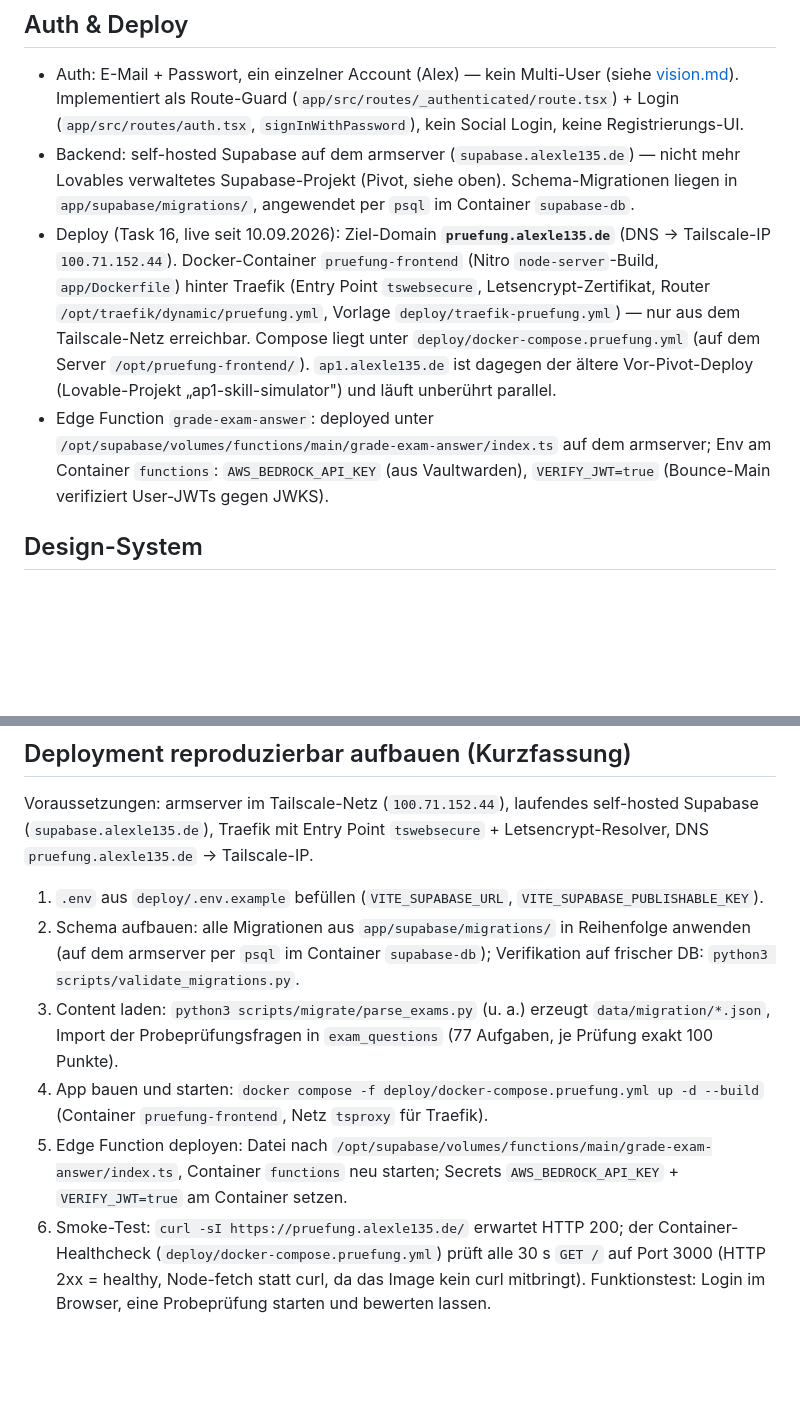
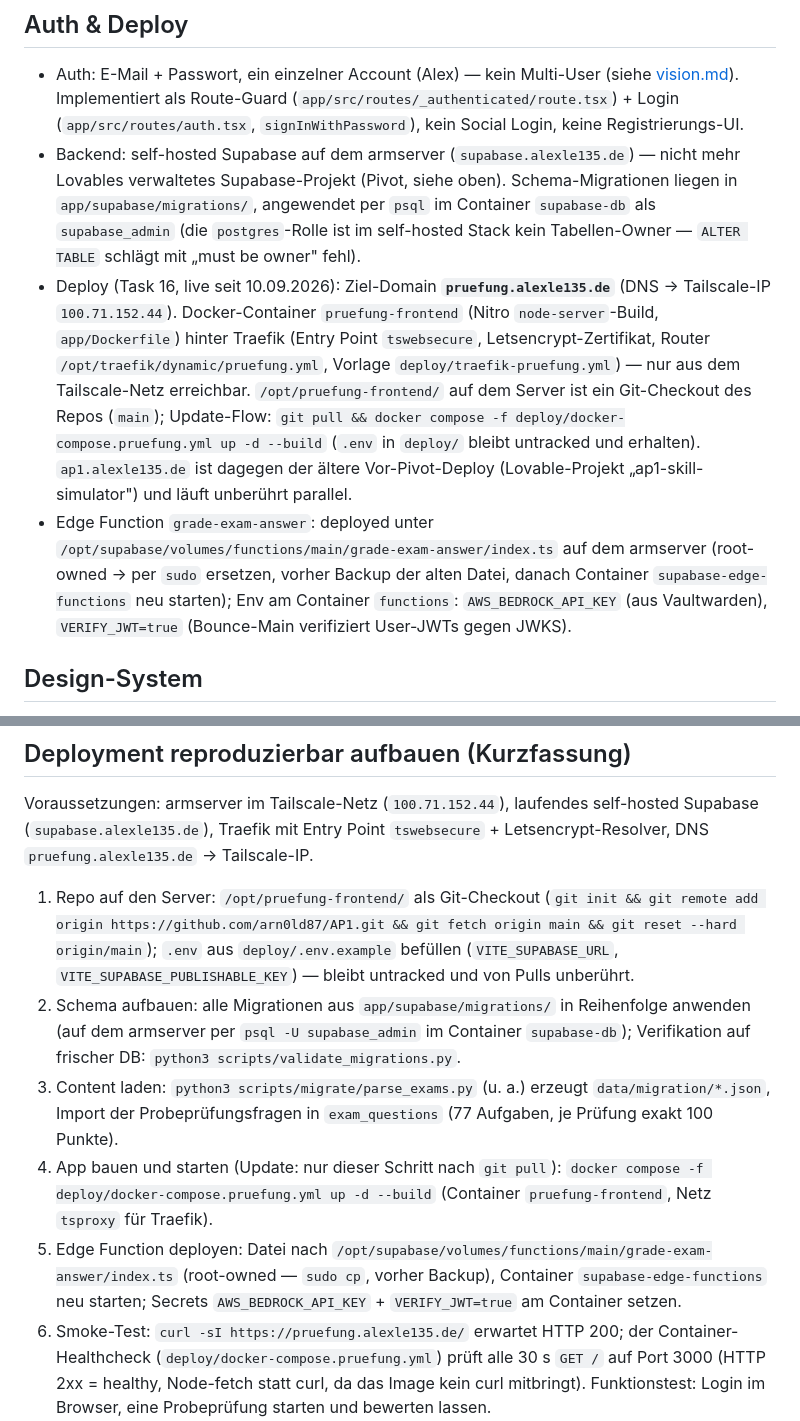
Before and after one commit to arn0ld87/AP1, a Markdown page: docs/architecture.md, 2 parts joined by grey strips. Rendered like a GitHub page; blank space fills up the shorter version.

Commit message:
docs(deploy): armserver-Deploy auf Git-Checkout umgestellt
/opt/pruefung-frontend ist kein Dateikopie-Snapshot mehr, sondern ein
Git-Checkout von main — Updates laufen künftig über git pull plus
compose-Rebuild. Zusätzlich dokumentiert: Migrationen brauchen im
self-hosted Stack psql als supabase_admin (postgres darf kein ALTER
TABLE), und der Edge-Function-Pfad ist root-owned (sudo + Backup +
Functions-Container-Neustart).

```diff
--- a/docs/architecture.md
+++ b/docs/architecture.md
@@ -51,18 +51,24 @@ Probeprüfungs-Modul bewertet über die Edge Function `grade-exam-answer` (siehe
   `signInWithPassword`), kein Social Login, keine Registrierungs-UI.
 - Backend: self-hosted Supabase auf dem armserver (`supabase.alexle135.de`) — nicht mehr Lovables
   verwaltetes Supabase-Projekt (Pivot, siehe oben). Schema-Migrationen liegen in
-  `app/supabase/migrations/`, angewendet per `psql` im Container `supabase-db`.
+  `app/supabase/migrations/`, angewendet per `psql` im Container `supabase-db` als
+  `supabase_admin` (die `postgres`-Rolle ist im self-hosted Stack kein Tabellen-Owner —
+  `ALTER TABLE` schlägt mit „must be owner" fehl).
 - Deploy (Task 16, live seit 10.09.2026): Ziel-Domain **`pruefung.alexle135.de`** (DNS →
   Tailscale-IP `100.71.152.44`). Docker-Container `pruefung-frontend` (Nitro `node-server`-Build,
   `app/Dockerfile`) hinter Traefik (Entry Point `tswebsecure`, Letsencrypt-Zertifikat, Router
   `/opt/traefik/dynamic/pruefung.yml`, Vorlage `deploy/traefik-pruefung.yml`) — nur aus dem
-  Tailscale-Netz erreichbar. Compose liegt unter `deploy/docker-compose.pruefung.yml` (auf dem
-  Server `/opt/pruefung-frontend/`). `ap1.alexle135.de` ist dagegen der ältere Vor-Pivot-Deploy
-  (Lovable-Projekt „ap1-skill-simulator") und läuft unberührt parallel.
+  Tailscale-Netz erreichbar. `/opt/pruefung-frontend/` auf dem Server ist ein Git-Checkout
+  des Repos (`main`); Update-Flow: `git pull && docker compose -f deploy/docker-compose.pruefung.yml
+  up -d --build` (`.env` in `deploy/` bleibt untracked und erhalten). `ap1.alexle135.de` ist
+  dagegen der ältere Vor-Pivot-Deploy (Lovable-Projekt „ap1-skill-simulator") und läuft
+  unberührt parallel.
 - Edge Function `grade-exam-answer`: deployed unter
-  `/opt/supabase/volumes/functions/main/grade-exam-answer/index.ts` auf dem armserver; Env am
-  Container `functions`: `AWS_BEDROCK_API_KEY` (aus Vaultwarden), `VERIFY_JWT=true` (Bounce-Main
-  verifiziert User-JWTs gegen JWKS).
+  `/opt/supabase/volumes/functions/main/grade-exam-answer/index.ts` auf dem armserver
+  (root-owned → per `sudo` ersetzen, vorher Backup der alten Datei, danach Container
+  `supabase-edge-functions` neu starten); Env am Container `functions`:
+  `AWS_BEDROCK_API_KEY` (aus Vaultwarden), `VERIFY_JWT=true` (Bounce-Main verifiziert
+  User-JWTs gegen JWKS).
 
 ## Design-System
 
@@ -92,16 +98,21 @@ Voraussetzungen: armserver im Tailscale-Netz (`100.71.152.44`), laufendes self-h
 (`supabase.alexle135.de`), Traefik mit Entry Point `tswebsecure` + Letsencrypt-Resolver,
 DNS `pruefung.alexle135.de` → Tailscale-IP.
 
-1. `.env` aus `deploy/.env.example` befüllen (`VITE_SUPABASE_URL`, `VITE_SUPABASE_PUBLISHABLE_KEY`).
+1. Repo auf den Server: `/opt/pruefung-frontend/` als Git-Checkout (`git init && git remote add
+   origin https://github.com/arn0ld87/AP1.git && git fetch origin main && git reset --hard
+   origin/main`); `.env` aus `deploy/.env.example` befüllen (`VITE_SUPABASE_URL`,
+   `VITE_SUPABASE_PUBLISHABLE_KEY`) — bleibt untracked und von Pulls unberührt.
 2. Schema aufbauen: alle Migrationen aus `app/supabase/migrations/` in Reihenfolge anwenden
-   (auf dem armserver per `psql` im Container `supabase-db`); Verifikation auf frischer DB:
-   `python3 scripts/validate_migrations.py`.
+   (auf dem armserver per `psql -U supabase_admin` im Container `supabase-db`); Verifikation
+   auf frischer DB: `python3 scripts/validate_migrations.py`.
 3. Content laden: `python3 scripts/migrate/parse_exams.py` (u. a.) erzeugt `data/migration/*.json`,
    Import der Probeprüfungsfragen in `exam_questions` (77 Aufgaben, je Prüfung exakt 100 Punkte).
-4. App bauen und starten: `docker compose -f deploy/docker-compose.pruefung.yml up -d --build`
+4. App bauen und starten (Update: nur dieser Schritt nach `git pull`):
+   `docker compose -f deploy/docker-compose.pruefung.yml up -d --build`
    (Container `pruefung-frontend`, Netz `tsproxy` für Traefik).
 5. Edge Function deployen: Datei nach
-   `/opt/supabase/volumes/functions/main/grade-exam-answer/index.ts`, Container `functions` neu
+   `/opt/supabase/volumes/functions/main/grade-exam-answer/index.ts` (root-owned — `sudo cp`,
+   vorher Backup), Container `supabase-edge-functions` neu
    starten; Secrets `AWS_BEDROCK_API_KEY` + `VERIFY_JWT=true` am Container setzen.
 6. Smoke-Test: `curl -sI https://pruefung.alexle135.de/` erwartet HTTP 200; der Container-
    Healthcheck (`deploy/docker-compose.pruefung.yml`) prüft alle 30 s `GET /` auf Port 3000
```
